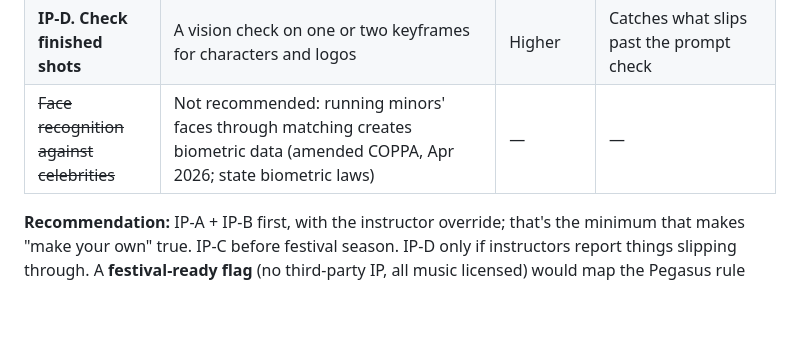
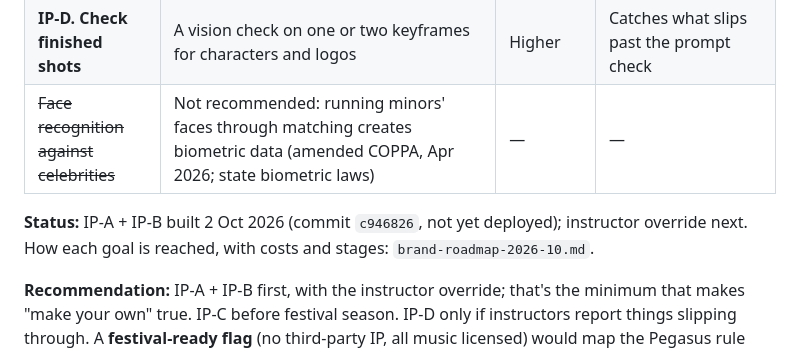
Before and after one commit to cradlehouse/eduAI, a Markdown page: docs/research/brand-claims-2026-10.md, the part around the change. Drawn GitHub-style; blank space fills up the shorter version.

Commit message:
docs: roadmap for reaching the protected and principled promises
Co-Authored-By: Claude Opus 5.5 <noreply@anthropic.com>

```diff
--- a/docs/research/brand-claims-2026-10.md
+++ b/docs/research/brand-claims-2026-10.md
@@ -100,6 +100,9 @@ anthropic.com/legal/commercial-terms · fal.ai/legal/terms-of-service
 | **IP-D. Check finished shots** | A vision check on one or two keyframes for characters and logos | Higher | Catches what slips past the prompt check |
 | ~~Face recognition against celebrities~~ | Not recommended: running minors' faces through matching creates biometric data (amended COPPA, Apr 2026; state biometric laws) | — | — |
 
+**Status:** IP-A + IP-B built 2 Oct 2026 (commit `c946826`, not yet deployed); instructor override next.
+How each goal is reached, with costs and stages: `brand-roadmap-2026-10.md`.
+
 **Recommendation:** IP-A + IP-B first, with the instructor override; that's the minimum that makes
 "make your own" true. IP-C before festival season. IP-D only if instructors report things slipping
 through. A **festival-ready flag** (no third-party IP, all music licensed) would map the Pegasus rule
```
Also changed, not shown: docs/BRAND.md (+2 -2 lines), docs/research/brand-roadmap-2026-10.md (added, +207 -0 lines).
